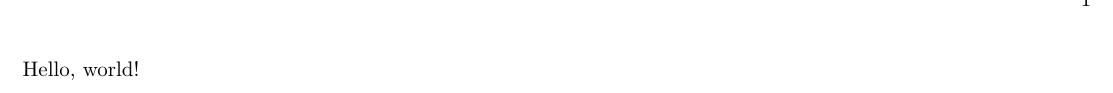
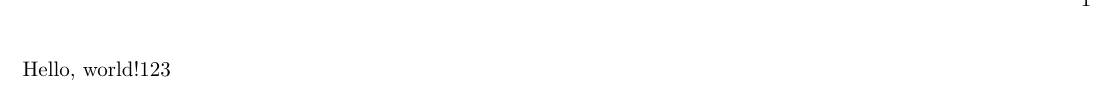
Before and after one commit to wbytts/MyLaTex, a LaTeX document (001-learn-latex/001-hello-world/hello-world.tex): part of the page, cut so that both start at the same text. Compiled offline with XeLaTeX.

Commit message:
update hello-world

```diff
--- a/001-learn-latex/001-hello-world/hello-world.tex
+++ b/001-learn-latex/001-hello-world/hello-world.tex
@@ -5,7 +5,7 @@
 % 文档的开始
 \begin{document}
 
-Hello, world!
+Hello, world!123
 
 % 文档的结束
 \end{document}
```
